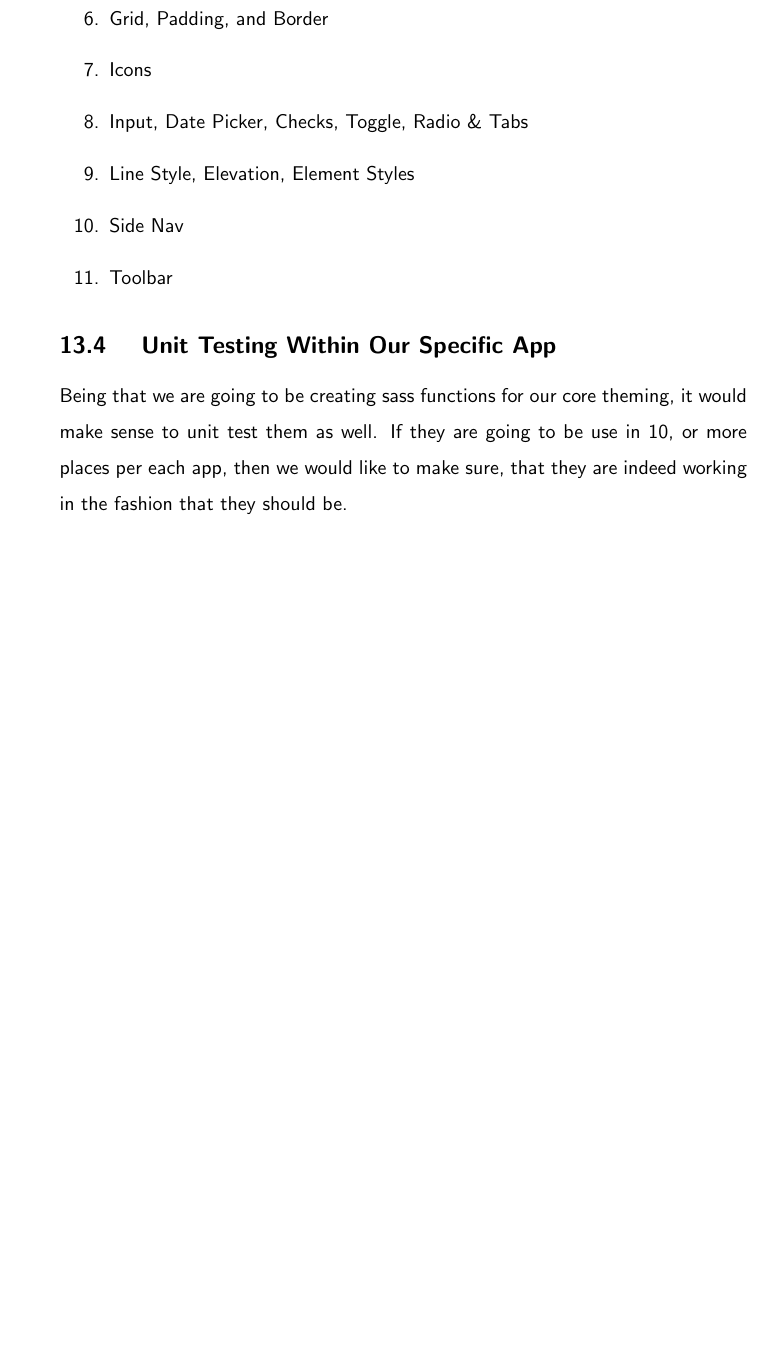
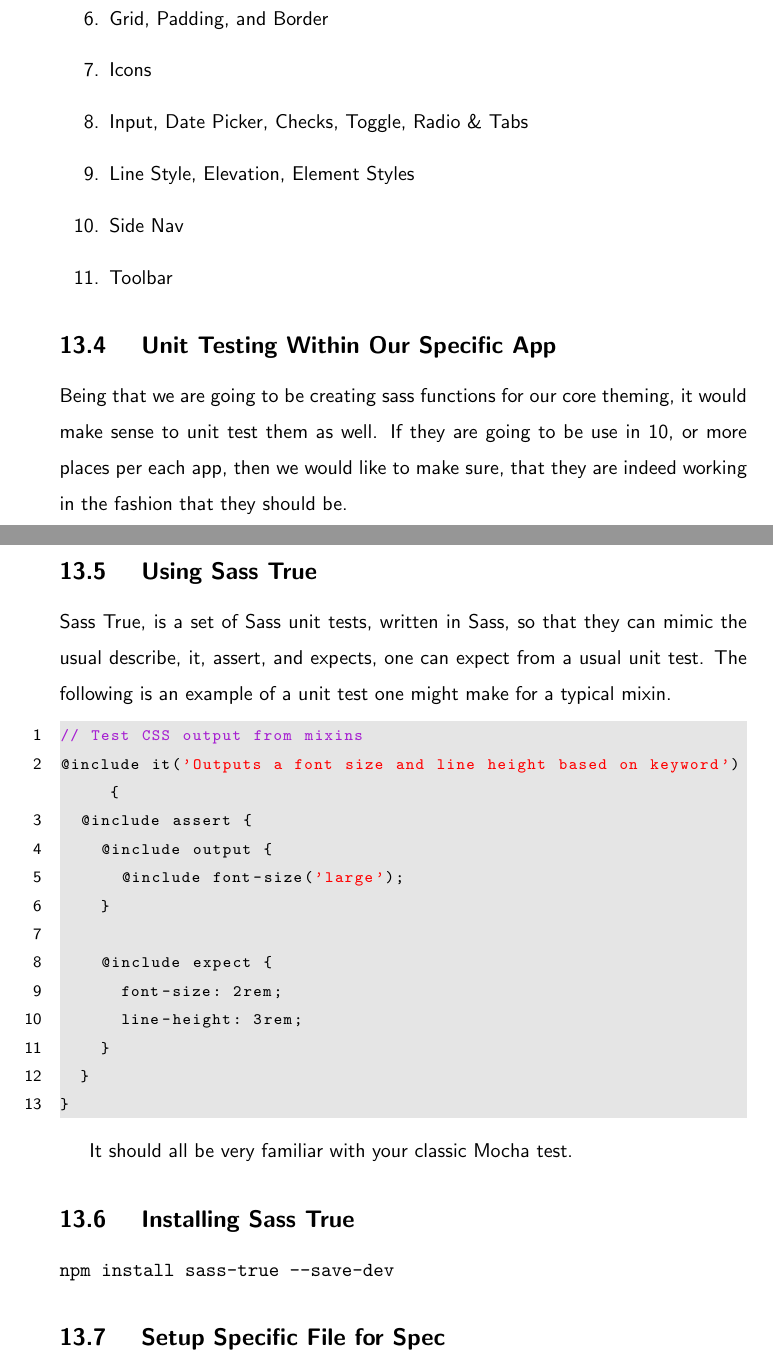
Before and after one commit to razroo/angular-content, a LaTeX document (main.tex, which reads sass-unit-testing/sass-unit-testing.tex): part of page 38 of 91 before the commit and two parts of pages 38 and 39 of 92 after it, the two joined at a grey line, cut so that both start at the same text, the shorter picture padded with empty space. Compiled offline with pdfLaTeX.

Commit message:
Add section for what using sass true would look like.

```diff
--- a/sass-unit-testing/sass-unit-testing.tex
+++ b/sass-unit-testing/sass-unit-testing.tex
@@ -53,3 +53,34 @@ Being that we are going to be creating sass functions for our core theming, it
 would make sense to unit test them as well. If they are going to be use in 10,
 or more places per each app, then we would like to make sure, that they are
 indeed working in the fashion that they should be.
+
+\subsection{ Using Sass True }
+Sass True, is a set of Sass unit tests, written in Sass, so that they can mimic
+the usual describe, it, assert, and expects, one can expect from a usual
+unit test. The following is an example of a unit test one might make for a
+typical mixin.
+
+\begin{lstlisting}
+// Test CSS output from mixins
+@include it('Outputs a font size and line height based on keyword') {
+  @include assert {
+    @include output {
+      @include font-size('large');
+    }
+
+    @include expect {
+      font-size: 2rem;
+      line-height: 3rem;
+    }
+  }
+}
+\end{lstlisting}
+
+It should all be very familiar with your classic Mocha test.
+
+\subsection{ Installing Sass True }
+\begin{verbatim}
+npm install sass-true --save-dev
+\end{verbatim}
+
+\subsection{ Setup Specific File for Spec }
```
Also changed, not shown: sass-error-reporting/sass-error-reporting.tex (+1 -1 lines).
